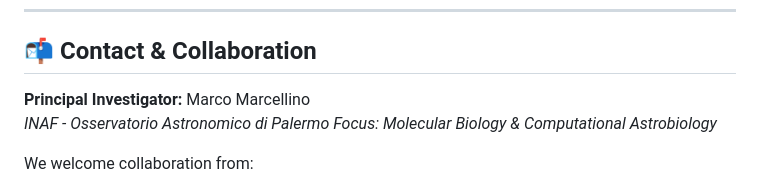
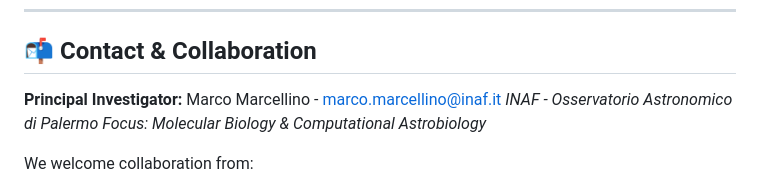
Before and after one commit to Spleen81/ExoBioma, a Markdown page: README.md, the part around the change. Rendered like a GitHub page.

```diff
--- a/README.md
+++ b/README.md
@@ -68,7 +68,7 @@ This repository is currently being populated.
 ---
 
 ## 📬 Contact & Collaboration
-**Principal Investigator:** Marco Marcellino
+**Principal Investigator:** Marco Marcellino  - marco.marcellino@inaf.it
 *INAF - Osservatorio Astronomico di Palermo* *Focus: Molecular Biology & Computational Astrobiology*
 
 We welcome collaboration from:
```
